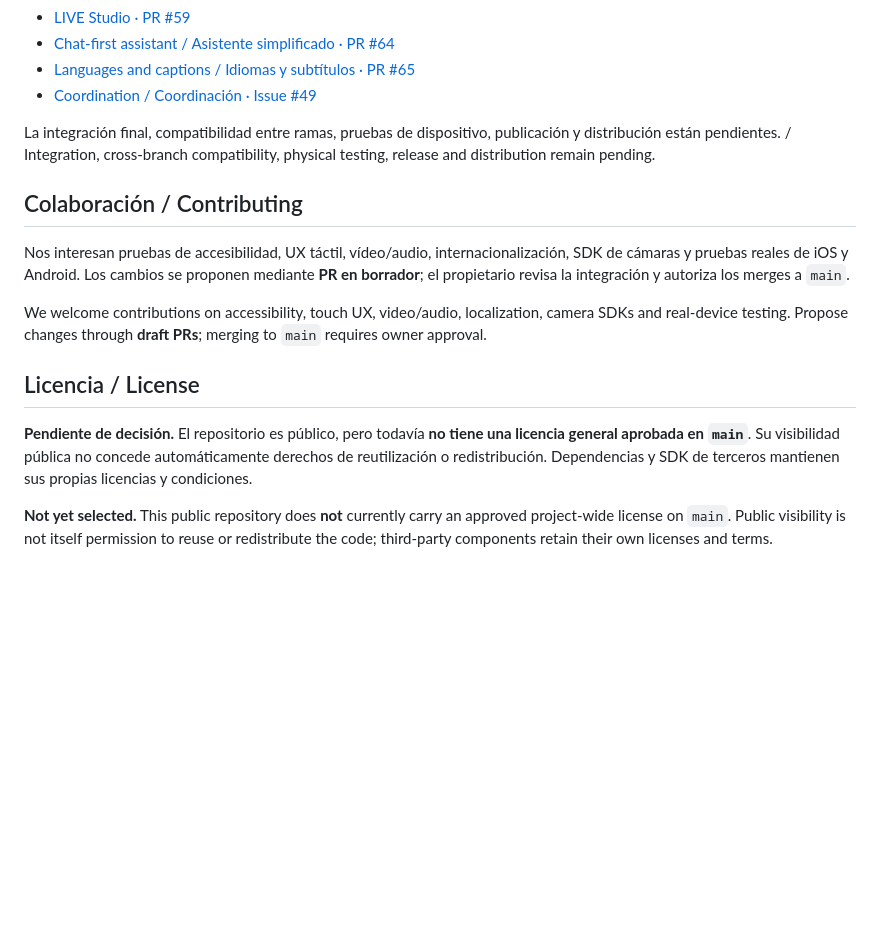
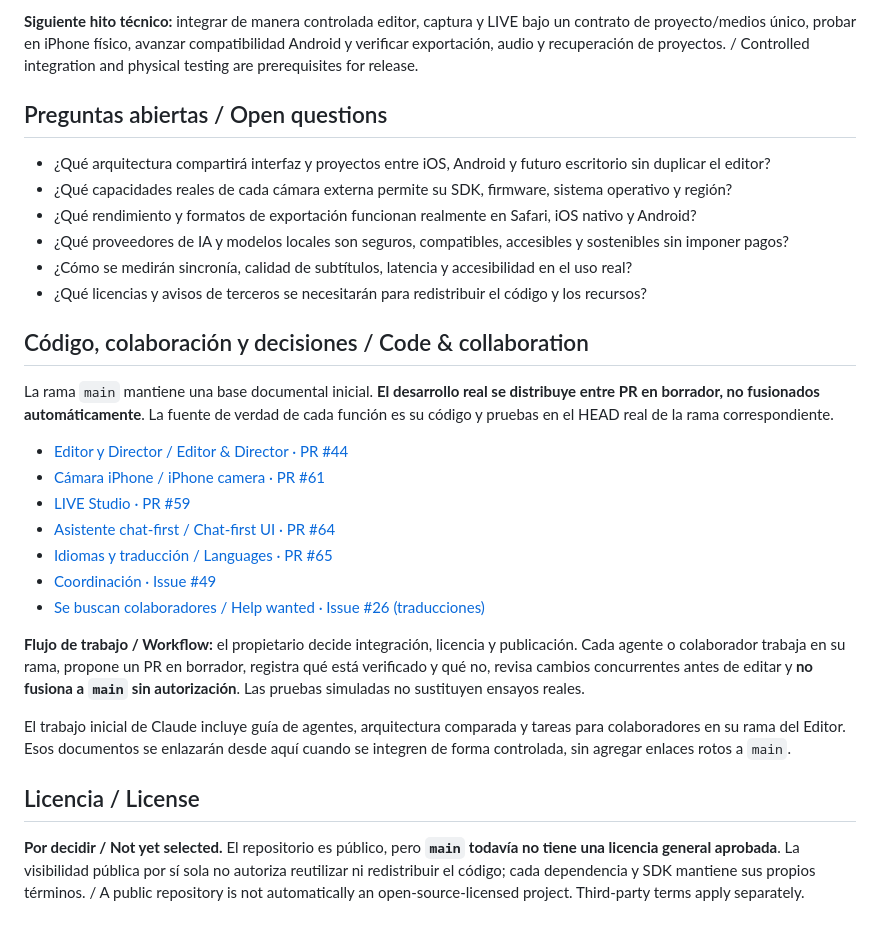
Before and after one commit to Os-WHGo/Wivra, a Markdown page: README.md, the part around one of its changes. Drawn GitHub-style; blank space fills up the shorter version.

```diff
--- a/README.md
+++ b/README.md
@@ -55,18 +83,30 @@ La rama `main` es una base documental inicial; **el trabajo funcional se encuent
+**Siguiente hito técnico:** integrar de manera controlada editor, captura y LIVE bajo un contrato de proyecto/medios único, probar en iPhone físico, avanzar compatibilidad Android y verificar exportación, audio y recuperación de proyectos. / Controlled integration and physical testing are prerequisites for release.
+
+## Preguntas abiertas / Open questions
+
+- ¿Qué arquitectura compartirá interfaz y proyectos entre iOS, Android y futuro escritorio sin duplicar el editor?
+- ¿Qué capacidades reales de cada cámara externa permite su SDK, firmware, sistema operativo y región?
+- ¿Qué rendimiento y formatos de exportación funcionan realmente en Safari, iOS nativo y Android?
+- ¿Qué proveedores de IA y modelos locales son seguros, compatibles, accesibles y sostenibles sin imponer pagos?
+- ¿Cómo se medirán sincronía, calidad de subtítulos, latencia y accesibilidad en el uso real?
+- ¿Qué licencias y avisos de terceros se necesitarán para redistribuir el código y los recursos?
+
+## Código, colaboración y decisiones / Code & collaboration
+
+La rama `main` mantiene una base documental inicial. **El desarrollo real se distribuye entre PR en borrador, no fusionados automáticamente**. La fuente de verdad de cada función es su código y pruebas en el HEAD real de la rama correspondiente.
+
+- [Editor y Director / Editor & Director · PR #44](https://github.com/Os-WHGo/Wivra/pull/44)
+- [Cámara iPhone / iPhone camera · PR #61](https://github.com/Os-WHGo/Wivra/pull/61)
 - [LIVE Studio · PR #59](https://github.com/Os-WHGo/Wivra/pull/59)
-- [Chat-first assistant / Asistente simplificado · PR #64](https://github.com/Os-WHGo/Wivra/pull/64)
-- [Languages and captions / Idiomas y subtítulos · PR #65](https://github.com/Os-WHGo/Wivra/pull/65)
-- [Coordination / Coordinación · Issue #49](https://github.com/Os-WHGo/Wivra/issues/49)
+- [Asistente chat-first / Chat-first UI · PR #64](https://github.com/Os-WHGo/Wivra/pull/64)
+- [Idiomas y traducción / Languages · PR #65](https://github.com/Os-WHGo/Wivra/pull/65)
+- [Coordinación · Issue #49](https://github.com/Os-WHGo/Wivra/issues/49)
+- [Se buscan colaboradores / Help wanted · Issue #26 (traducciones)](https://github.com/Os-WHGo/Wivra/issues/26)
 
-La integración final, compatibilidad entre ramas, pruebas de dispositivo, publicación y distribución están pendientes. / Integration, cross-branch compatibility, physical testing, release and distribution remain pending.
+**Flujo de trabajo / Workflow:** el propietario decide integración, licencia y publicación. Cada agente o colaborador trabaja en su rama, propone un PR en borrador, registra qué está verificado y qué no, revisa cambios concurrentes antes de editar y **no fusiona a `main` sin autorización**. Las pruebas simuladas no sustituyen ensayos reales.
 
-## Colaboración / Contributing
-
-Nos interesan pruebas de accesibilidad, UX táctil, vídeo/audio, internacionalización, SDK de cámaras y pruebas reales de iOS y Android. Los cambios se proponen mediante **PR en borrador**; el propietario revisa la integración y autoriza los merges a `main`.
-
-We welcome contributions on accessibility, touch UX, video/audio, localization, camera SDKs and real-device testing. Propose changes through **draft PRs**; merging to `main` requires owner approval.
+El trabajo inicial de Claude incluye guía de agentes, arquitectura comparada y tareas para colaboradores en su rama del Editor. Esos documentos se enlazarán desde aquí cuando se integren de forma controlada, sin agregar enlaces rotos a `main`.
 
 ## Licencia / License
 
-**Pendiente de decisión.** El repositorio es público, pero todavía **no tiene una licencia general aprobada en `main`**. Su visibilidad pública no concede automáticamente derechos de reutilización o redistribución. Dependencias y SDK de terceros mantienen sus propias licencias y condiciones.
-
-**Not yet selected.** This public repository does **not** currently carry an approved project-wide license on `main`. Public visibility is not itself permission to reuse or redistribute the code; third-party components retain their own licenses and terms.
+**Por decidir / Not yet selected.** El repositorio es público, pero **`main` todavía no tiene una licencia general aprobada**. La visibilidad pública por sí sola no autoriza reutilizar ni redistribuir el código; cada dependencia y SDK mantiene sus propios términos. / A public repository is not automatically an open-source-licensed project. Third-party terms apply separately.
```
Also changed, not shown: other parts of README.md (+60 -32 lines).
